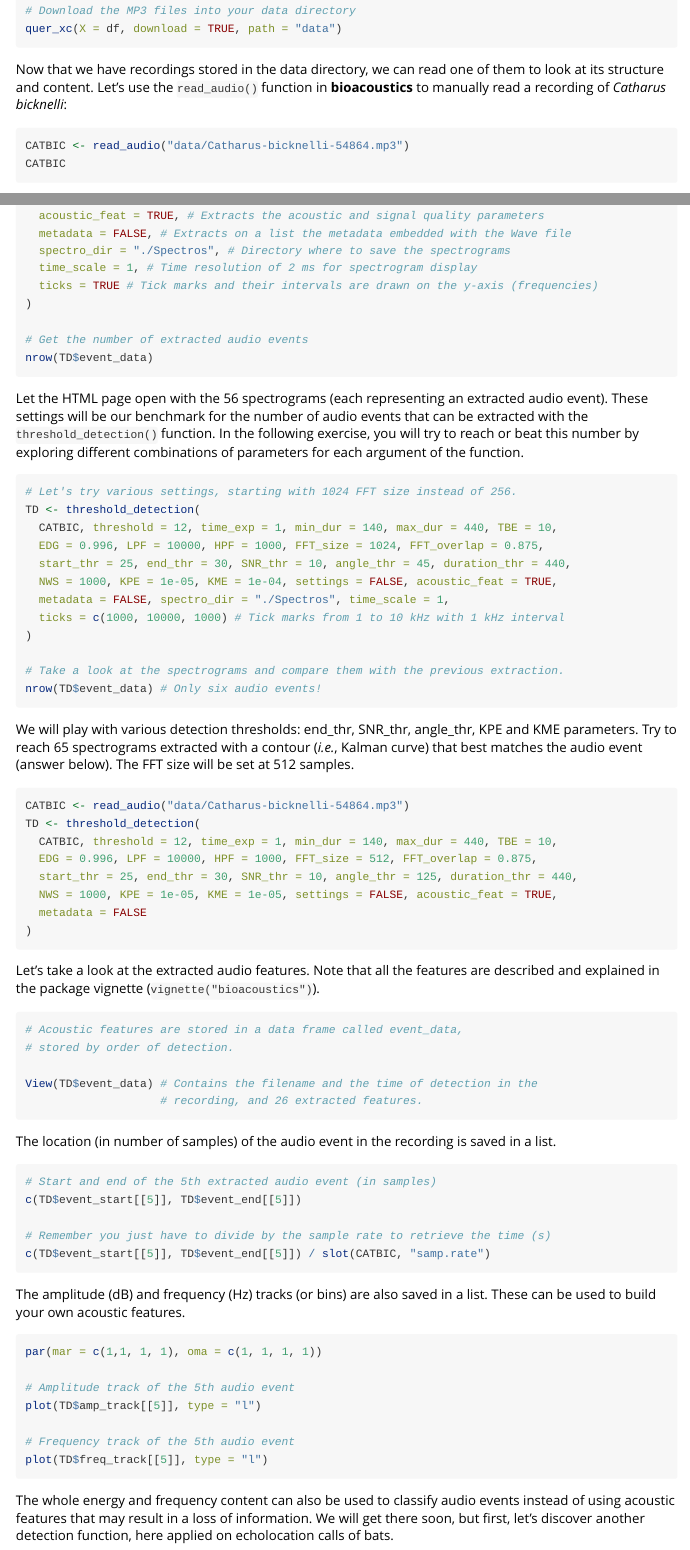
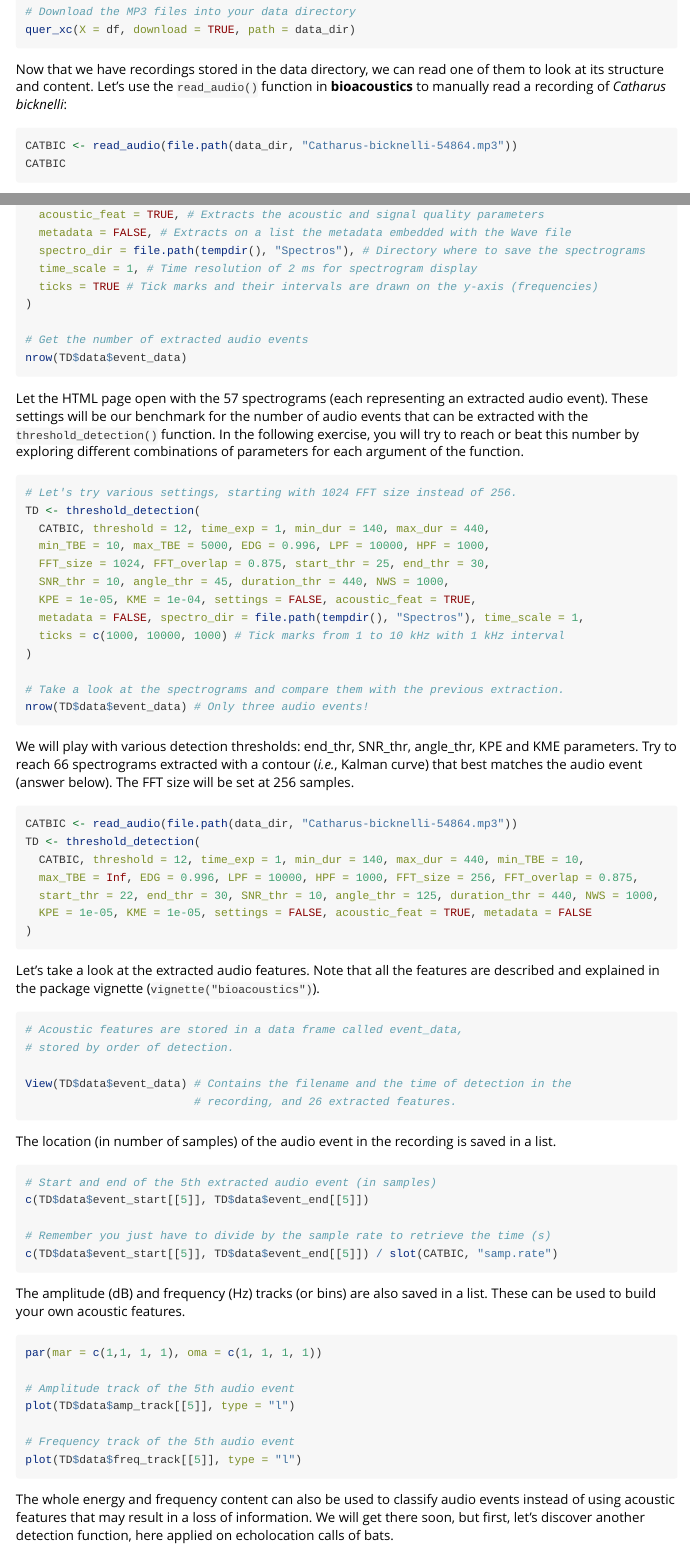
Before and after one commit to WavX/bioacoustics, an R Markdown document (vignettes/tutorial.Rmd): the page in a window 1100 px wide, from 1450 px down before the commit and from 1540 px down after it, so that both start at the same text, and a second part further down, joined at a grey line. Rendered offline with R 4.5, knitr and Pandoc, with nearby package versions; long lines of code are wrapped.

Commit message:
Update the tuto to work with the new data structure

````diff
--- a/vignettes/tutorial.Rmd
+++ b/vignettes/tutorial.Rmd
@@ -89,12 +94,12 @@ if(!dir.exists("data"))
 
 # Download the MP3 files into your data directory
-quer_xc(X = df, download = TRUE, path = "data")
+quer_xc(X = df, download = TRUE, path = data_dir)
 ```
 
 Now that we have recordings stored in the data directory, we can read one of them to look at its structure and content. Let's use the `read_audio()` function in **bioacoustics** to manually read a recording of *Catharus bicknelli*:
 
 ```{r read_audio, eval=FALSE}
-CATBIC <- read_audio("data/Catharus-bicknelli-54864.mp3")
+CATBIC <- read_audio(file.path(data_dir, "Catharus-bicknelli-54864.mp3"))
 CATBIC
 ```
 
@@ -239,42 +245,42 @@ TD <- threshold_detection(
   settings = FALSE, #  Save on a list the above parameters set with this function
   acoustic_feat = TRUE, # Extracts the acoustic and signal quality parameters
   metadata = FALSE, # Extracts on a list the metadata embedded with the Wave file
-  spectro_dir = "./Spectros", # Directory where to save the spectrograms
+  spectro_dir = file.path(tempdir(), "Spectros"), # Directory where to save the spectrograms
   time_scale = 1, # Time resolution of 2 ms for spectrogram display
   ticks = TRUE # Tick marks and their intervals are drawn on the y-axis (frequencies)
 )
 
 # Get the number of extracted audio events
-nrow(TD$event_data)
+nrow(TD$data$event_data)
 ```
 
-Let the HTML page open with the 56 spectrograms (each representing an extracted audio event). These settings will be our benchmark for the number of audio events that can be extracted with the `threshold_detection()` function. In the following exercise, you will try to reach or beat this number by exploring different combinations of parameters for each argument of the function.
+Let the HTML page open with the 57 spectrograms (each representing an extracted audio event). These settings will be our benchmark for the number of audio events that can be extracted with the `threshold_detection()` function. In the following exercise, you will try to reach or beat this number by exploring different combinations of parameters for each argument of the function.
 
 ```{r threshold2, eval=FALSE}
 # Let's try various settings, starting with 1024 FFT size instead of 256.
 TD <- threshold_detection(
-  CATBIC, threshold = 12, time_exp = 1, min_dur = 140, max_dur = 440, TBE = 10,
-  EDG = 0.996, LPF = 10000, HPF = 1000, FFT_size = 1024, FFT_overlap = 0.875,
-  start_thr = 25, end_thr = 30, SNR_thr = 10, angle_thr = 45, duration_thr = 440,
-  NWS = 1000, KPE = 1e-05, KME = 1e-04, settings = FALSE, acoustic_feat = TRUE,
-  metadata = FALSE, spectro_dir = "./Spectros", time_scale = 1,
+  CATBIC, threshold = 12, time_exp = 1, min_dur = 140, max_dur = 440,
+  min_TBE = 10, max_TBE = 5000, EDG = 0.996, LPF = 10000, HPF = 1000,
+  FFT_size = 1024, FFT_overlap = 0.875, start_thr = 25, end_thr = 30,
+  SNR_thr = 10, angle_thr = 45, duration_thr = 440, NWS = 1000,
+  KPE = 1e-05, KME = 1e-04, settings = FALSE, acoustic_feat = TRUE,
+  metadata = FALSE, spectro_dir = file.path(tempdir(), "Spectros"), time_scale = 1,
   ticks = c(1000, 10000, 1000) # Tick marks from 1 to 10 kHz with 1 kHz interval
 )
 
 # Take a look at the spectrograms and compare them with the previous extraction.
-nrow(TD$event_data) # Only six audio events!
+nrow(TD$data$event_data) # Only three audio events!
 ```
 
-We will play with various detection thresholds: end_thr, SNR_thr, angle_thr, KPE and KME parameters. Try to reach 65 spectrograms extracted with a contour (*i.e.*, Kalman curve) that best matches the audio event (answer below). The FFT size will be set at 512 samples.
+We will play with various detection thresholds: end_thr, SNR_thr, angle_thr, KPE and KME parameters. Try to reach 66 spectrograms extracted with a contour (*i.e.*, Kalman curve) that best matches the audio event (answer below). The FFT size will be set at 256 samples.
 
 ```{r threshold3, eval=FALSE}
-CATBIC <- read_audio("data/Catharus-bicknelli-54864.mp3")
+CATBIC <- read_audio(file.path(data_dir, "Catharus-bicknelli-54864.mp3"))
 TD <- threshold_detection(
-  CATBIC, threshold = 12, time_exp = 1, min_dur = 140, max_dur = 440, TBE = 10,
-  EDG = 0.996, LPF = 10000, HPF = 1000, FFT_size = 512, FFT_overlap = 0.875,
-  start_thr = 25, end_thr = 30, SNR_thr = 10, angle_thr = 125, duration_thr = 440,
-  NWS = 1000, KPE = 1e-05, KME = 1e-05, settings = FALSE, acoustic_feat = TRUE,
-  metadata = FALSE
+  CATBIC, threshold = 12, time_exp = 1, min_dur = 140, max_dur = 440, min_TBE = 10,
+  max_TBE = Inf, EDG = 0.996, LPF = 10000, HPF = 1000, FFT_size = 256, FFT_overlap = 0.875,
+  start_thr = 22, end_thr = 30, SNR_thr = 10, angle_thr = 125, duration_thr = 440, NWS = 1000,
+  KPE = 1e-05, KME = 1e-05, settings = FALSE, acoustic_feat = TRUE, metadata = FALSE
 )
 ```
 
@@ -284,18 +290,18 @@ Let's take a look at the extracted audio features. Note that all the features ar
 # Acoustic features are stored in a data frame called event_data,
 # stored by order of detection.
 
-View(TD$event_data) # Contains the filename and the time of detection in the
-                    # recording, and 26 extracted features.
+View(TD$data$event_data) # Contains the filename and the time of detection in the
+                         # recording, and 26 extracted features.
 ```
 
 The location (in number of samples) of the audio event in the recording is saved in a list.
 
 ```{r features2, eval=FALSE}
 # Start and end of the 5th extracted audio event (in samples)
-c(TD$event_start[[5]], TD$event_end[[5]])
+c(TD$data$event_start[[5]], TD$data$event_end[[5]])
 
 # Remember you just have to divide by the sample rate to retrieve the time (s)
-c(TD$event_start[[5]], TD$event_end[[5]]) / slot(CATBIC, "samp.rate")
+c(TD$data$event_start[[5]], TD$data$event_end[[5]]) / slot(CATBIC, "samp.rate")
 ```
 
 The amplitude (dB) and frequency (Hz) tracks (or bins) are also saved in a list. These can be used to build your own acoustic features.
@@ -304,10 +310,10 @@ The amplitude (dB) and frequency (Hz) tracks (or bins) are also saved in a list.
 par(mar = c(1,1, 1, 1), oma = c(1, 1, 1, 1))
 
 # Amplitude track of the 5th audio event
-plot(TD$amp_track[[5]], type = "l")
+plot(TD$data$amp_track[[5]], type = "l")
 
 # Frequency track of the 5th audio event
-plot(TD$freq_track[[5]], type = "l")
+plot(TD$data$freq_track[[5]], type = "l")
 ```
 
 The whole energy and frequency content can also be used to classify audio events instead of using acoustic features that may result in a loss of information. We will get there soon, but first, let's discover another detection function, here applied on echolocation calls of bats.
````
Also changed, not shown: vignettes/tutorial.Rmd (47 more changed lines).
